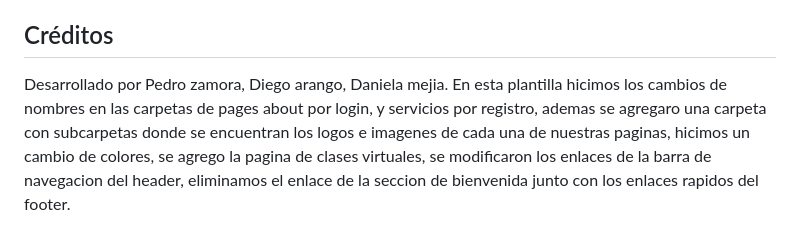
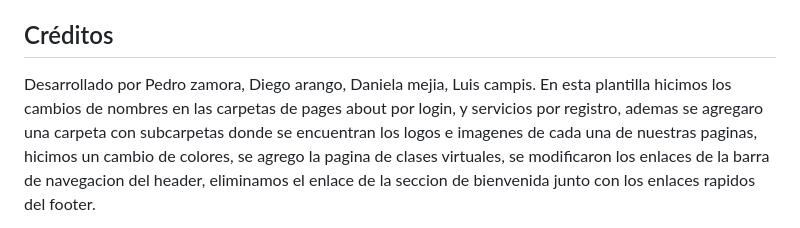
Before and after one commit to Pedro-2493/Proyecto-integrador, a Markdown page: README.md, the part around the change. Rendered like a GitHub page.

```diff
--- a/README.md
+++ b/README.md
@@ -99,7 +99,7 @@ El diseño se adapta a diferentes tamaños de pantalla mediante el uso de media
 
 ## Créditos
 
-Desarrollado por Pedro zamora, Diego arango, Daniela mejia.
+Desarrollado por Pedro zamora, Diego arango, Daniela mejia, Luis campis.
 En esta plantilla hicimos los cambios de nombres en las carpetas de pages about por login, y servicios por registro, ademas se agregaro una carpeta con subcarpetas donde se encuentran los logos e imagenes de cada una de nuestras paginas, hicimos un cambio de colores, se agrego  la pagina de clases virtuales, se modificaron los enlaces de la barra de navegacion del header, eliminamos el enlace de la seccion de bienvenida junto con los enlaces rapidos del footer.
 
 En nuestro sitio web llamado PROGRESO Y GESTIÓN PARA EL DESARROLLO LOCAL (PGDL) quisimos hacer un sitio donde el usuario principal puede acceder a subsidios de estudio, una biblioteca virtual con material interactivo y clases virtuales, y donde los profesores pueden apoyar el estudiante con actualizaciones para un aprendizaje mas completo.
```
